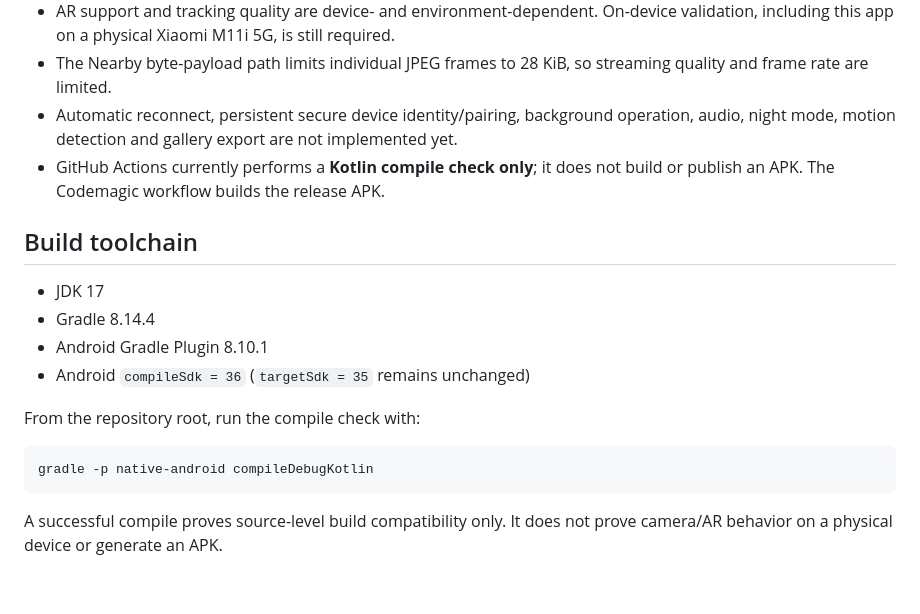
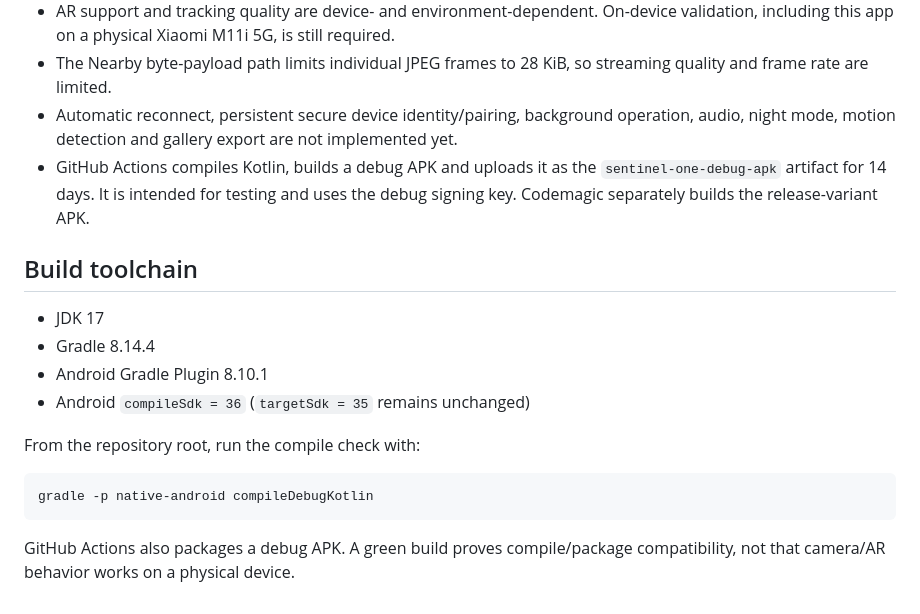
Before and after one commit to romabattleroyale/Roma-BRT, a Markdown page: native-android/README.md, the part around the change. GitHub-like rendering.

Commit message:
Document downloadable CI debug APK artifact

````diff
--- a/native-android/README.md
+++ b/native-android/README.md
@@ -30,7 +30,7 @@ This is the native Android implementation track, separate from the legacy Flutte
 - AR support and tracking quality are device- and environment-dependent. On-device validation, including this app on a physical Xiaomi M11i 5G, is still required.
 - The Nearby byte-payload path limits individual JPEG frames to 28 KiB, so streaming quality and frame rate are limited.
 - Automatic reconnect, persistent secure device identity/pairing, background operation, audio, night mode, motion detection and gallery export are not implemented yet.
-- GitHub Actions currently performs a **Kotlin compile check only**; it does not build or publish an APK. The Codemagic workflow builds the release APK.
+- GitHub Actions compiles Kotlin, builds a debug APK and uploads it as the `sentinel-one-debug-apk` artifact for 14 days. It is intended for testing and uses the debug signing key. Codemagic separately builds the release-variant APK.
 
 ## Build toolchain
 - JDK 17
@@ -43,4 +43,4 @@ From the repository root, run the compile check with:
 gradle -p native-android compileDebugKotlin
 ```
 
-A successful compile proves source-level build compatibility only. It does not prove camera/AR behavior on a physical device or generate an APK.
+GitHub Actions also packages a debug APK. A green build proves compile/package compatibility, not that camera/AR behavior works on a physical device.
````
